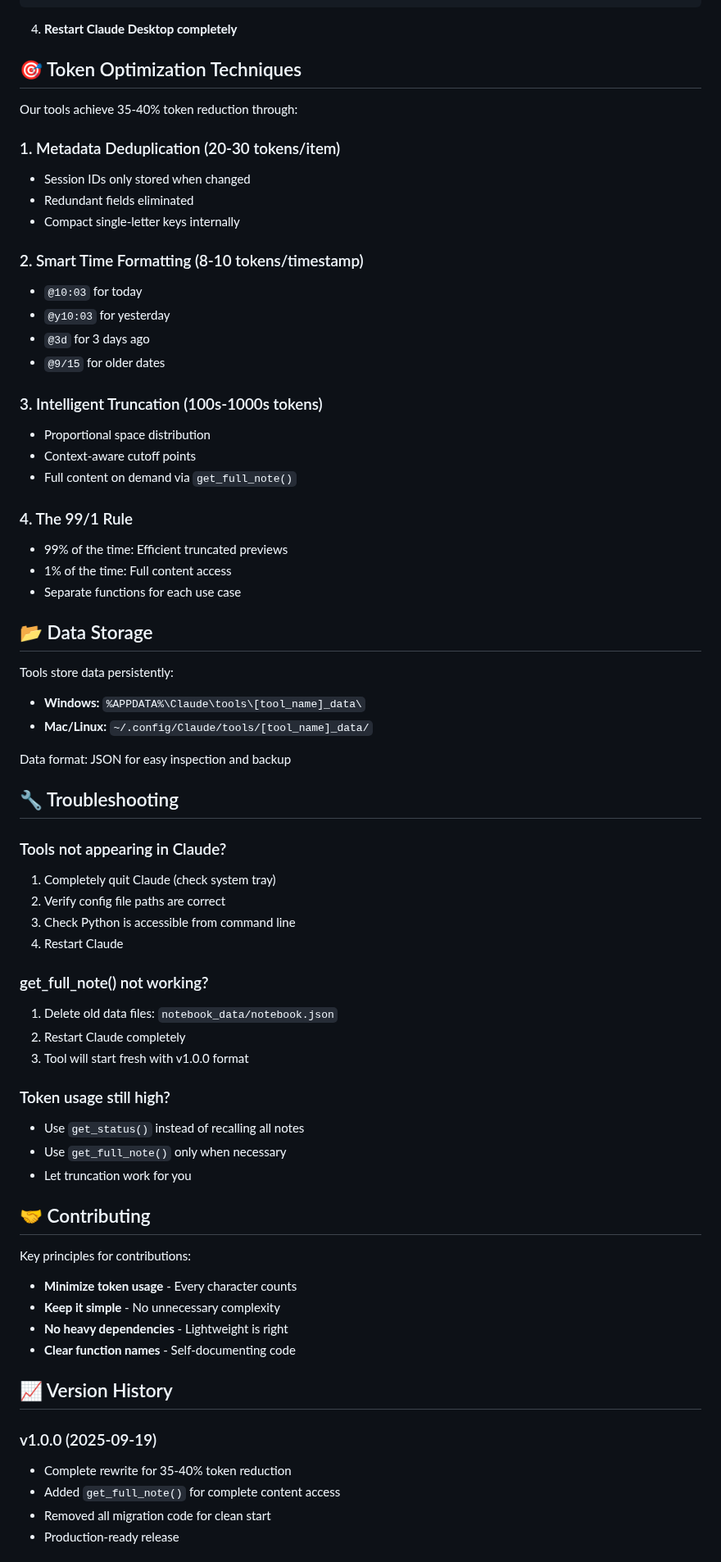
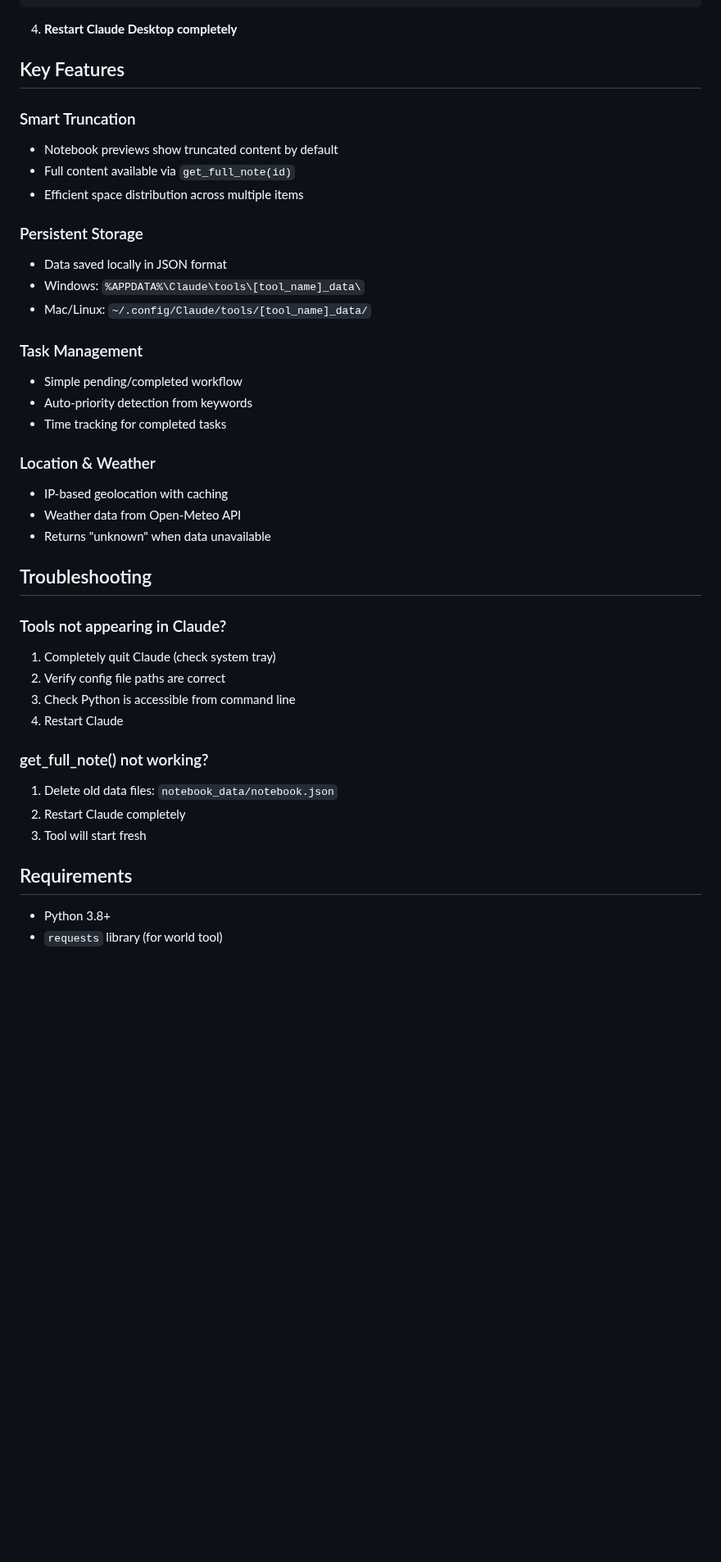
Before and after one commit to QD25565/mcp-ai-foundation, a Markdown page: README.md, the part around one of its changes. Shown at 82% size. GitHub-like rendering; blank space fills up the shorter version.

Commit message:
Update README - cleaner, more professional documentation (v1.0.0)

```diff
--- a/README.md
+++ b/README.md
@@ -122,40 +96,29 @@ Add:
 
 4. **Restart Claude Desktop completely**
 
-## 🎯 Token Optimization Techniques
+## Key Features
 
-Our tools achieve 35-40% token reduction through:
+### Smart Truncation
+- Notebook previews show truncated content by default
+- Full content available via `get_full_note(id)`
+- Efficient space distribution across multiple items
 
-### 1. Metadata Deduplication (20-30 tokens/item)
-- Session IDs only stored when changed
-- Redundant fields eliminated
-- Compact single-letter keys internally
+### Persistent Storage
+- Data saved locally in JSON format
+- Windows: `%APPDATA%\Claude\tools\[tool_name]_data\`
+- Mac/Linux: `~/.config/Claude/tools/[tool_name]_data/`
 
-### 2. Smart Time Formatting (8-10 tokens/timestamp)
-- `@10:03` for today
-- `@y10:03` for yesterday
-- `@3d` for 3 days ago
-- `@9/15` for older dates
+### Task Management
+- Simple pending/completed workflow
+- Auto-priority detection from keywords
+- Time tracking for completed tasks
 
-### 3. Intelligent Truncation (100s-1000s tokens)
-- Proportional space distribution
-- Context-aware cutoff points
-- Full content on demand via `get_full_note()`
+### Location & Weather
+- IP-based geolocation with caching
+- Weather data from Open-Meteo API
+- Returns "unknown" when data unavailable
 
-### 4. The 99/1 Rule
-- 99% of the time: Efficient truncated previews
-- 1% of the time: Full content access
-- Separate functions for each use case
-
-## 📂 Data Storage
-
-Tools store data persistently:
-- **Windows:** `%APPDATA%\Claude\tools\[tool_name]_data\`
-- **Mac/Linux:** `~/.config/Claude/tools/[tool_name]_data/`
-
-Data format: JSON for easy inspection and backup
-
-## 🔧 Troubleshooting
+## Troubleshooting
 
 ### Tools not appearing in Claude?
 1. Completely quit Claude (check system tray)
@@ -166,26 +129,10 @@ Data format: JSON for easy inspection and backup
 ### get_full_note() not working?
 1. Delete old data files: `notebook_data/notebook.json`
 2. Restart Claude completely
-3. Tool will start fresh with v1.0.0 format
+3. Tool will start fresh
 
-### Token usage still high?
-- Use `get_status()` instead of recalling all notes
-- Use `get_full_note()` only when necessary
-- Let truncation work for you
+## Requirements
 
-## 🤝 Contributing
+- Python 3.8+
+- `requests` library (for world tool)
 
-Key principles for contributions:
-- **Minimize token usage** - Every character counts
-- **Keep it simple** - No unnecessary complexity
-- **No heavy dependencies** - Lightweight is right
-- **Clear function names** - Self-documenting code
-
-## 📈 Version History
-
-### v1.0.0 (2025-09-19)
-- Complete rewrite for 35-40% token reduction
-- Added `get_full_note()` for complete content access
-- Removed all migration code for clean start
-- Production-ready release
-
```
Also changed, not shown: other parts of README.md (+18 -51 lines).
